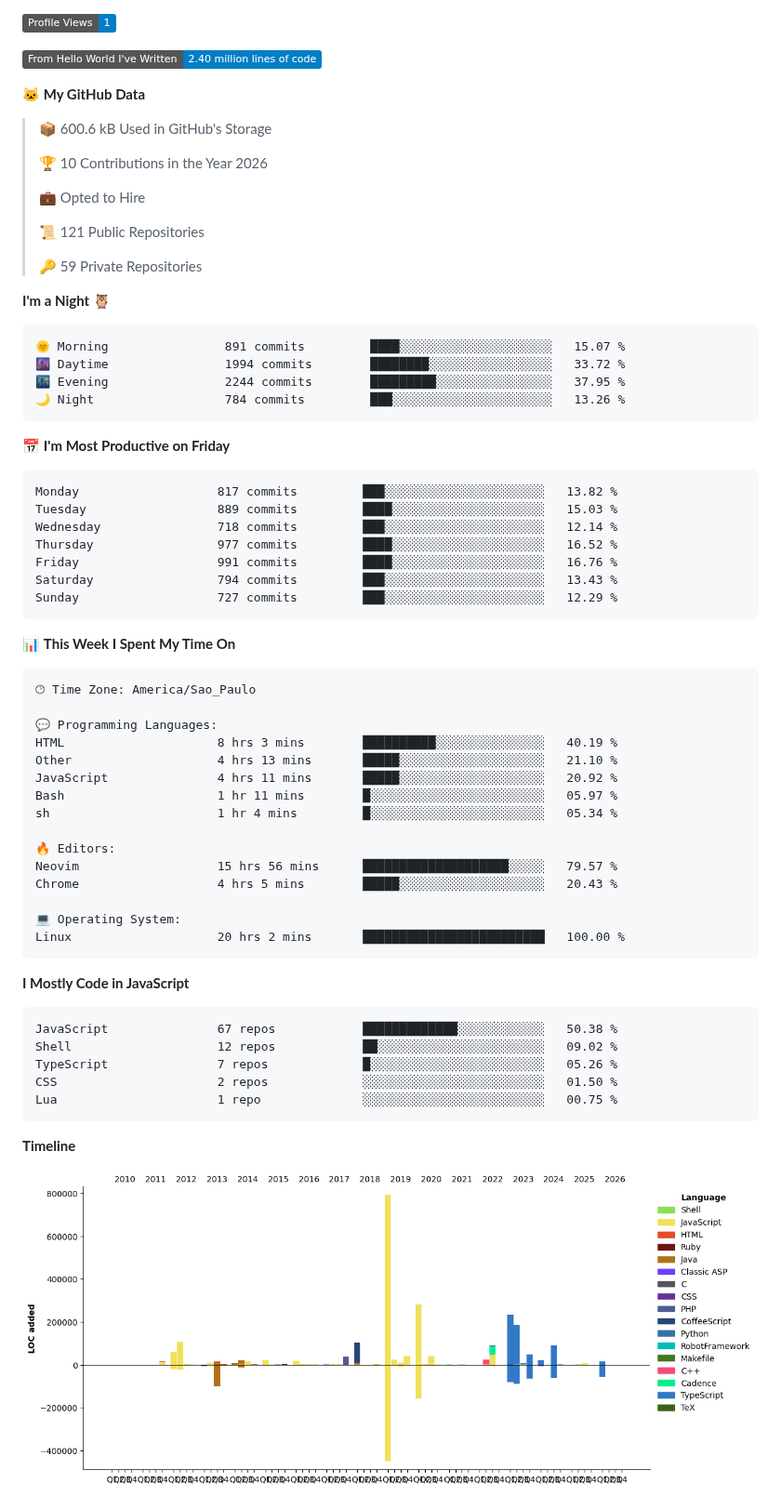
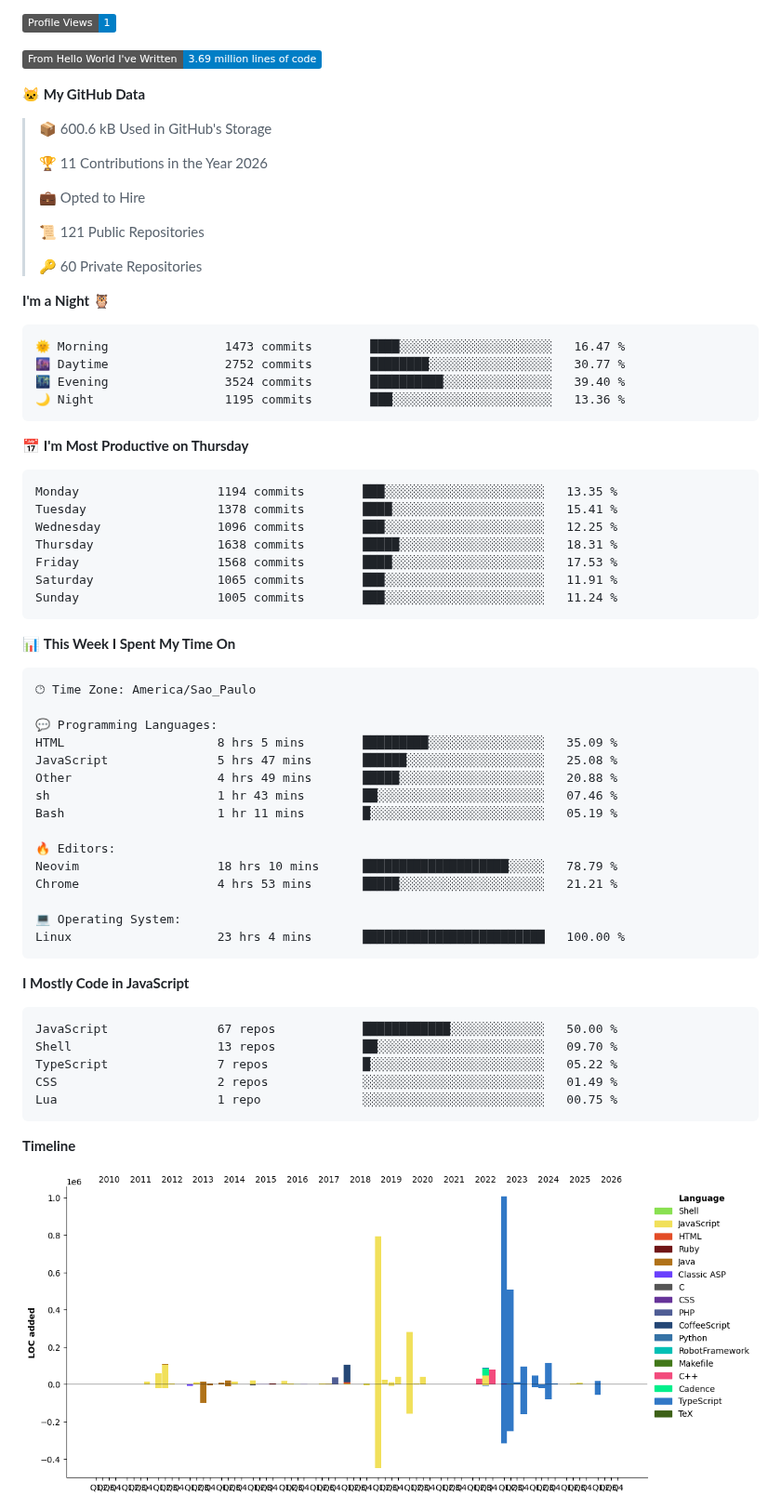
Before and after one commit to jampow/jampow, a Markdown page: README.md, the part around one of its changes. Shown at 93% size. Drawn GitHub-style; pictures changed too: assets/bar_graph.png; badges without logos.

Commit message:
Updated with Dev Metrics

````diff
--- a/README.md
+++ b/README.md
@@ -5,38 +5,38 @@
 
 ![Profile Views](http://img.shields.io/badge/Profile%20Views-1-blue?style=flat)
 
-![Lines of code](https://img.shields.io/badge/From%20Hello%20World%20I%27ve%20Written-2.40%20million%20lines%20of%20code-blue?style=flat)
+![Lines of code](https://img.shields.io/badge/From%20Hello%20World%20I%27ve%20Written-3.69%20million%20lines%20of%20code-blue?style=flat)
 
 **🐱 My GitHub Data**
 
 > 📦 600.6 kB Used in GitHub's Storage
  >
-> 🏆 10 Contributions in the Year 2026
+> 🏆 11 Contributions in the Year 2026
  >
 > 💼 Opted to Hire
  >
 > 📜 121 Public Repositories
  >
-> 🔑 59 Private Repositories
+> 🔑 60 Private Repositories
  >
 **I'm a Night 🦉**
 
 ```text
-🌞 Morning                891 commits         ████░░░░░░░░░░░░░░░░░░░░░   15.07 %
-🌆 Daytime                1994 commits        ████████░░░░░░░░░░░░░░░░░   33.72 %
-🌃 Evening                2244 commits        █████████░░░░░░░░░░░░░░░░   37.95 %
-🌙 Night                  784 commits         ███░░░░░░░░░░░░░░░░░░░░░░   13.26 %
+🌞 Morning                1473 commits        ████░░░░░░░░░░░░░░░░░░░░░   16.47 %
+🌆 Daytime                2752 commits        ████████░░░░░░░░░░░░░░░░░   30.77 %
+🌃 Evening                3524 commits        ██████████░░░░░░░░░░░░░░░   39.40 %
+🌙 Night                  1195 commits        ███░░░░░░░░░░░░░░░░░░░░░░   13.36 %
 ```
-📅 **I'm Most Productive on Friday**
+📅 **I'm Most Productive on Thursday**
 
 ```text
-Monday                   817 commits         ███░░░░░░░░░░░░░░░░░░░░░░   13.82 %
-Tuesday                  889 commits         ████░░░░░░░░░░░░░░░░░░░░░   15.03 %
-Wednesday                718 commits         ███░░░░░░░░░░░░░░░░░░░░░░   12.14 %
-Thursday                 977 commits         ████░░░░░░░░░░░░░░░░░░░░░   16.52 %
-Friday                   991 commits         ████░░░░░░░░░░░░░░░░░░░░░   16.76 %
-Saturday                 794 commits         ███░░░░░░░░░░░░░░░░░░░░░░   13.43 %
-Sunday                   727 commits         ███░░░░░░░░░░░░░░░░░░░░░░   12.29 %
+Monday                   1194 commits        ███░░░░░░░░░░░░░░░░░░░░░░   13.35 %
+Tuesday                  1378 commits        ████░░░░░░░░░░░░░░░░░░░░░   15.41 %
+Wednesday                1096 commits        ███░░░░░░░░░░░░░░░░░░░░░░   12.25 %
+Thursday                 1638 commits        █████░░░░░░░░░░░░░░░░░░░░   18.31 %
+Friday                   1568 commits        ████░░░░░░░░░░░░░░░░░░░░░   17.53 %
+Saturday                 1065 commits        ███░░░░░░░░░░░░░░░░░░░░░░   11.91 %
+Sunday                   1005 commits        ███░░░░░░░░░░░░░░░░░░░░░░   11.24 %
 ```
 
 
@@ -46,27 +46,27 @@ Sunday                   727 commits         ███░░░░░░░░
 🕑︎ Time Zone: America/Sao_Paulo
 
 💬 Programming Languages:
-HTML                     8 hrs 3 mins        ██████████░░░░░░░░░░░░░░░   40.19 %
-Other                    4 hrs 13 mins       █████░░░░░░░░░░░░░░░░░░░░   21.10 %
-JavaScript               4 hrs 11 mins       █████░░░░░░░░░░░░░░░░░░░░   20.92 %
-Bash                     1 hr 11 mins        █░░░░░░░░░░░░░░░░░░░░░░░░   05.97 %
-sh                       1 hr 4 mins         █░░░░░░░░░░░░░░░░░░░░░░░░   05.34 %
+HTML                     8 hrs 5 mins        █████████░░░░░░░░░░░░░░░░   35.09 %
+JavaScript               5 hrs 47 mins       ██████░░░░░░░░░░░░░░░░░░░   25.08 %
+Other                    4 hrs 49 mins       █████░░░░░░░░░░░░░░░░░░░░   20.88 %
+sh                       1 hr 43 mins        ██░░░░░░░░░░░░░░░░░░░░░░░   07.46 %
+Bash                     1 hr 11 mins        █░░░░░░░░░░░░░░░░░░░░░░░░   05.19 %
 
 🔥 Editors:
-Neovim                   15 hrs 56 mins      ████████████████████░░░░░   79.57 %
-Chrome                   4 hrs 5 mins        █████░░░░░░░░░░░░░░░░░░░░   20.43 %
+Neovim                   18 hrs 10 mins      ████████████████████░░░░░   78.79 %
+Chrome                   4 hrs 53 mins       █████░░░░░░░░░░░░░░░░░░░░   21.21 %
 
 💻 Operating System:
-Linux                    20 hrs 2 mins       █████████████████████████   100.00 %
+Linux                    23 hrs 4 mins       █████████████████████████   100.00 %
 ```
 
 **I Mostly Code in JavaScript**
 
 ```text
-JavaScript               67 repos            █████████████░░░░░░░░░░░░   50.38 %
-Shell                    12 repos            ██░░░░░░░░░░░░░░░░░░░░░░░   09.02 %
-TypeScript               7 repos             █░░░░░░░░░░░░░░░░░░░░░░░░   05.26 %
-CSS                      2 repos             ░░░░░░░░░░░░░░░░░░░░░░░░░   01.50 %
+JavaScript               67 repos            ████████████░░░░░░░░░░░░░   50.00 %
+Shell                    13 repos            ██░░░░░░░░░░░░░░░░░░░░░░░   09.70 %
+TypeScript               7 repos             █░░░░░░░░░░░░░░░░░░░░░░░░   05.22 %
+CSS                      2 repos             ░░░░░░░░░░░░░░░░░░░░░░░░░   01.49 %
 Lua                      1 repo              ░░░░░░░░░░░░░░░░░░░░░░░░░   00.75 %
 ```
 
````
Also changed, not shown: other parts of README.md (+2 -2 lines).
